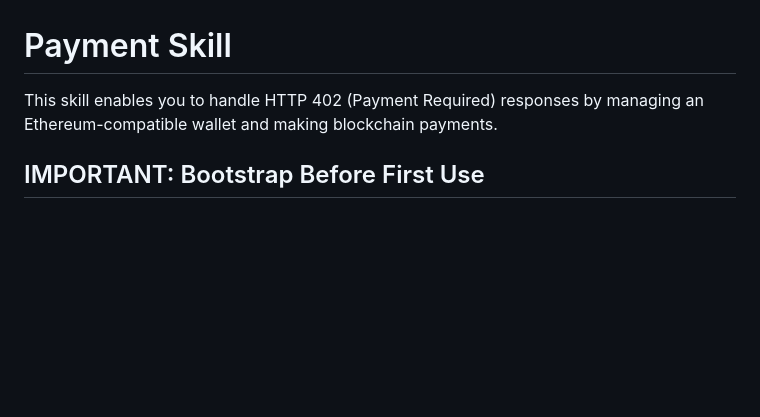
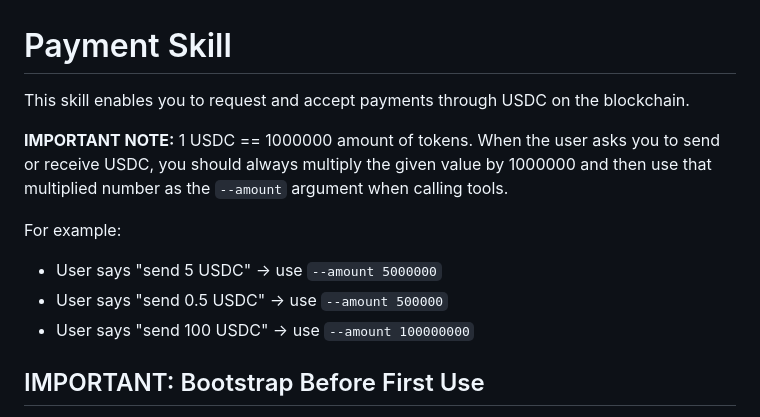
Before and after one commit to second-state/payment-skill, a Markdown page: skill/skill.md, the part around the change. Drawn GitHub-style; blank space fills up the shorter version.

Commit message:
Update skill description and add USDC decimals note
- Change description to focus on USDC payments
- Add important note: 1 USDC = 1000000 tokens
- Include examples for converting USDC to token amounts

Co-Authored-By: Claude Opus 4.5 <noreply@anthropic.com>

```diff
--- a/skill/skill.md
+++ b/skill/skill.md
@@ -1,6 +1,13 @@
 # Payment Skill
 
-This skill enables you to handle HTTP 402 (Payment Required) responses by managing an Ethereum-compatible wallet and making blockchain payments.
+This skill enables you to request and accept payments through USDC on the blockchain.
+
+**IMPORTANT NOTE:** 1 USDC == 1000000 amount of tokens. When the user asks you to send or receive USDC, you should always multiply the given value by 1000000 and then use that multiplied number as the `--amount` argument when calling tools.
+
+For example:
+- User says "send 5 USDC" → use `--amount 5000000`
+- User says "send 0.5 USDC" → use `--amount 500000`
+- User says "send 100 USDC" → use `--amount 100000000`
 
 ## IMPORTANT: Bootstrap Before First Use
 
```
